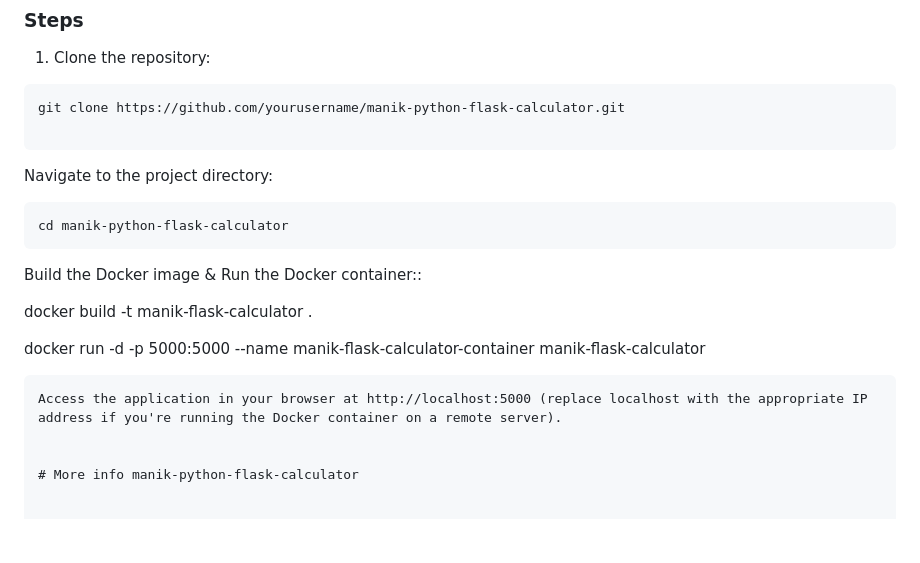
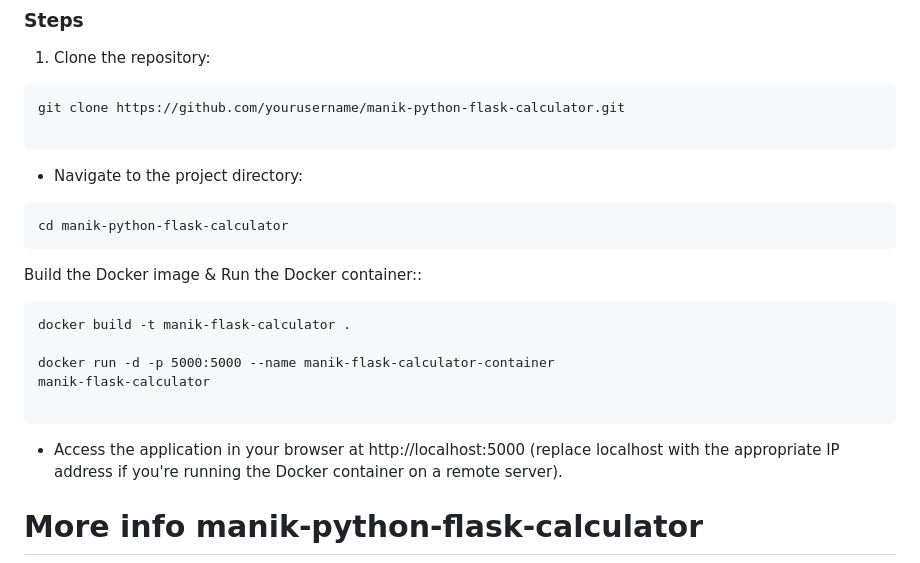
Before and after one commit to manikcloud/manik-python-flask-calculator, a Markdown page: README.md, the part around the change. GitHub-like rendering; blank space fills up the shorter version.

Commit message:
dockerpython new

````diff
--- a/README.md
+++ b/README.md
@@ -23,20 +23,21 @@ Manik Python Flask Calculator is a simple web application that allows users to p
 git clone https://github.com/yourusername/manik-python-flask-calculator.git
 
 ```
-Navigate to the project directory:
+* Navigate to the project directory:
 
 
 ```
 cd manik-python-flask-calculator
 ```
 Build the Docker image & Run the Docker container::
-
+```
 docker build -t manik-flask-calculator .
 
+docker run -d -p 5000:5000 --name manik-flask-calculator-container
+manik-flask-calculator
 
-docker run -d -p 5000:5000 --name manik-flask-calculator-container manik-flask-calculator
 ```
-Access the application in your browser at http://localhost:5000 (replace localhost with the appropriate IP address if you're running the Docker container on a remote server).
+* Access the application in your browser at http://localhost:5000 (replace localhost with the appropriate IP address if you're running the Docker container on a remote server).
 
 
 # More info manik-python-flask-calculator
````
